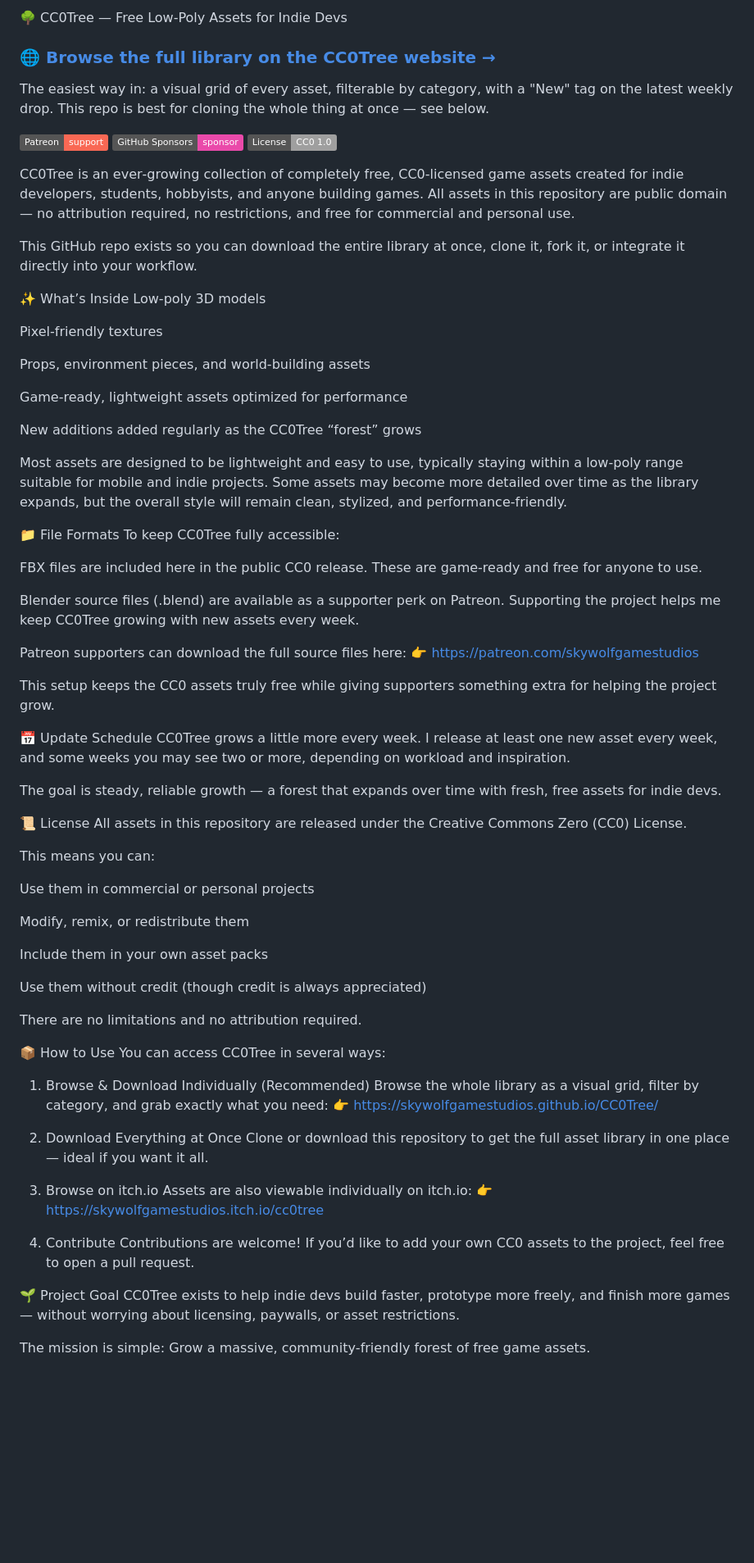
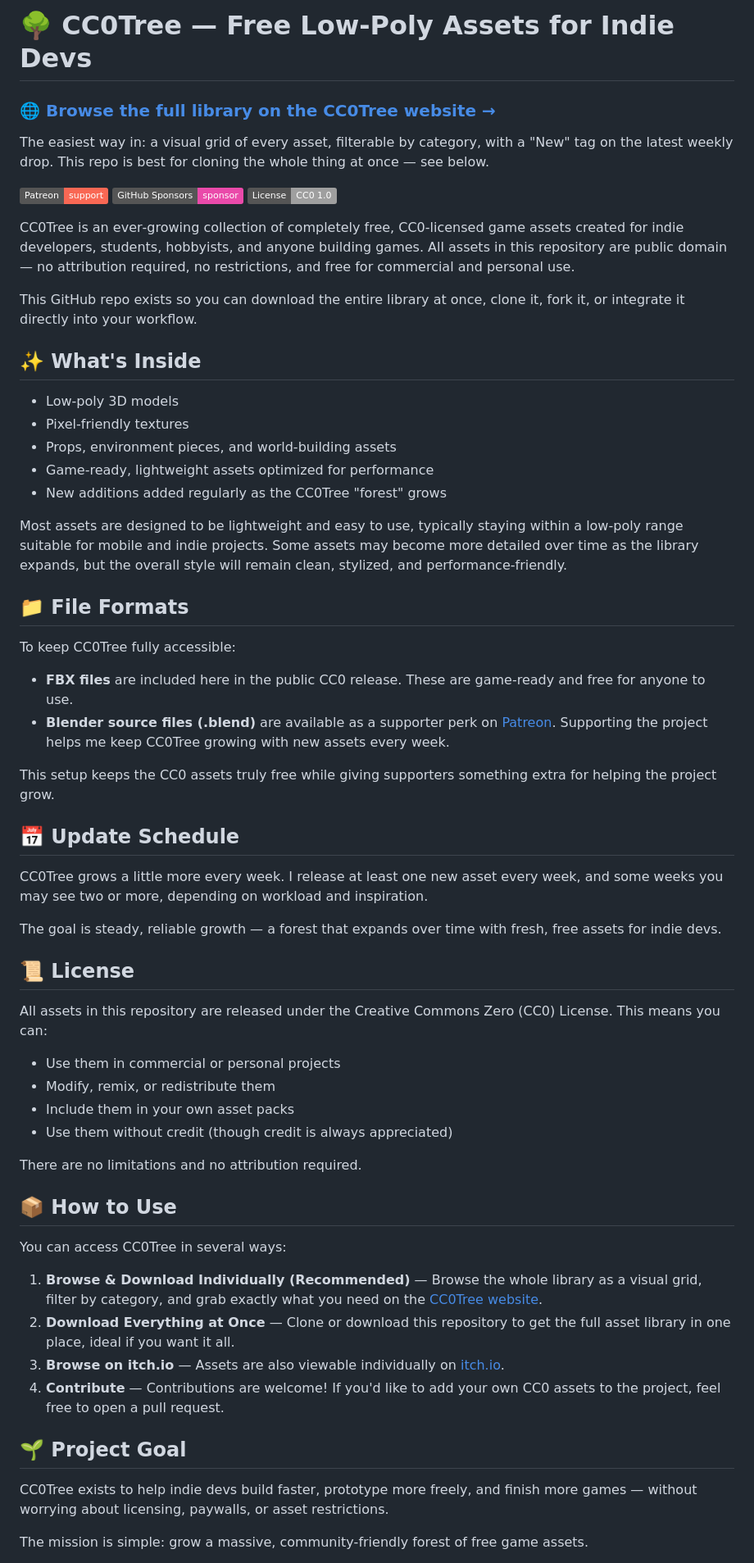
Before and after one commit to SkywolfGameStudios/CC0Tree, a Markdown page: README.md, the part around one of its changes. Shown at 82% size. Rendered like a GitHub page; badges without logos; blank space fills up the shorter version.

Commit message:
Update README.md
Updated readme and added additional detail.

```diff
--- a/README.md
+++ b/README.md
@@ -1,4 +1,4 @@
-🌳 CC0Tree — Free Low‑Poly Assets for Indie Devs
+# 🌳 CC0Tree — Free Low‑Poly Assets for Indie Devs
 
 ### 🌐 [Browse the full library on the CC0Tree website →](https://skywolfgamestudios.github.io/CC0Tree/)
 The easiest way in: a visual grid of every asset, filterable by category, with a "New" tag on the latest weekly drop. This repo is best for cloning the whole thing at once — see below.
@@ -7,80 +7,58 @@ The easiest way in: a visual grid of every asset, filterable by category, with a
 [![Sponsor on GitHub](https://img.shields.io/badge/GitHub%20Sponsors-sponsor-ea4aaa?logo=githubsponsors&logoColor=white)](https://github.com/sponsors/SkywolfGameStudios)
 [![License: CC0](https://img.shields.io/badge/License-CC0%201.0-lightgrey.svg)](LICENSE)
 
-CC0Tree is an ever‑growing collection of completely free, CC0‑licensed game assets created for indie developers, students, hobbyists, and anyone building games.
-All assets in this repository are public domain — no attribution required, no restrictions, and free for commercial and personal use.
+CC0Tree is an ever‑growing collection of completely free, CC0‑licensed game assets created for indie developers, students, hobbyists, and anyone building games. All assets in this repository are public domain — no attribution required, no restrictions, and free for commercial and personal use.
 
 This GitHub repo exists so you can download the entire library at once, clone it, fork it, or integrate it directly into your workflow.
 
-✨ What’s Inside
-Low‑poly 3D models
+## ✨ What's Inside
 
-Pixel‑friendly textures
-
-Props, environment pieces, and world‑building assets
-
-Game‑ready, lightweight assets optimized for performance
-
-New additions added regularly as the CC0Tree “forest” grows
+- Low‑poly 3D models
+- Pixel‑friendly textures
+- Props, environment pieces, and world‑building assets
+- Game‑ready, lightweight assets optimized for performance
+- New additions added regularly as the CC0Tree "forest" grows
 
 Most assets are designed to be lightweight and easy to use, typically staying within a low‑poly range suitable for mobile and indie projects. Some assets may become more detailed over time as the library expands, but the overall style will remain clean, stylized, and performance‑friendly.
 
-📁 File Formats
+## 📁 File Formats
+
 To keep CC0Tree fully accessible:
 
-FBX files are included here in the public CC0 release.
-These are game‑ready and free for anyone to use.
-
-Blender source files (.blend) are available as a supporter perk on Patreon.
-Supporting the project helps me keep CC0Tree growing with new assets every week.
-
-Patreon supporters can download the full source files here:
-👉 https://patreon.com/skywolfgamestudios
+- **FBX files** are included here in the public CC0 release. These are game‑ready and free for anyone to use.
+- **Blender source files (.blend)** are available as a supporter perk on [Patreon](https://patreon.com/skywolfgamestudios). Supporting the project helps me keep CC0Tree growing with new assets every week.
 
 This setup keeps the CC0 assets truly free while giving supporters something extra for helping the project grow.
 
-📅 Update Schedule
-CC0Tree grows a little more every week.
-I release at least one new asset every week, and some weeks you may see two or more, depending on workload and inspiration.
+## 📅 Update Schedule
+
+CC0Tree grows a little more every week. I release at least one new asset every week, and some weeks you may see two or more, depending on workload and inspiration.
 
 The goal is steady, reliable growth — a forest that expands over time with fresh, free assets for indie devs.
 
-📜 License
-All assets in this repository are released under the Creative Commons Zero (CC0) License.
+## 📜 License
 
-This means you can:
+All assets in this repository are released under the Creative Commons Zero (CC0) License. This means you can:
 
-Use them in commercial or personal projects
-
-Modify, remix, or redistribute them
-
-Include them in your own asset packs
-
-Use them without credit (though credit is always appreciated)
+- Use them in commercial or personal projects
+- Modify, remix, or redistribute them
+- Include them in your own asset packs
+- Use them without credit (though credit is always appreciated)
 
 There are no limitations and no attribution required.
 
-📦 How to Use
+## 📦 How to Use
+
 You can access CC0Tree in several ways:
 
-1. Browse & Download Individually (Recommended)
-Browse the whole library as a visual grid, filter by category, and grab exactly what you need:
-👉 https://skywolfgamestudios.github.io/CC0Tree/
+1. **Browse & Download Individually (Recommended)** — Browse the whole library as a visual grid, filter by category, and grab exactly what you need on the [CC0Tree website](https://skywolfgamestudios.github.io/CC0Tree/).
+2. **Download Everything at Once** — Clone or download this repository to get the full asset library in one place, ideal if you want it all.
+3. **Browse on itch.io** — Assets are also viewable individually on [itch.io](https://skywolfgamestudios.itch.io/cc0tree).
+4. **Contribute** — Contributions are welcome! If you'd like to add your own CC0 assets to the project, feel free to open a pull request.
 
-2. Download Everything at Once
-Clone or download this repository to get the full asset library in one place — ideal if you want it all.
+## 🌱 Project Goal
 
-3. Browse on itch.io
-Assets are also viewable individually on itch.io:
-👉 https://skywolfgamestudios.itch.io/cc0tree
-
-4. Contribute
-Contributions are welcome!
-If you’d like to add your own CC0 assets to the project, feel free to open a pull request.
-
-🌱 Project Goal
 CC0Tree exists to help indie devs build faster, prototype more freely, and finish more games — without worrying about licensing, paywalls, or asset restrictions.
 
-The mission is simple:
-Grow a massive, community‑friendly forest of free game assets.
+The mission is simple: grow a massive, community‑friendly forest of free game assets.
 
```
Also changed, not shown: other parts of README.md (+9 -6 lines).
